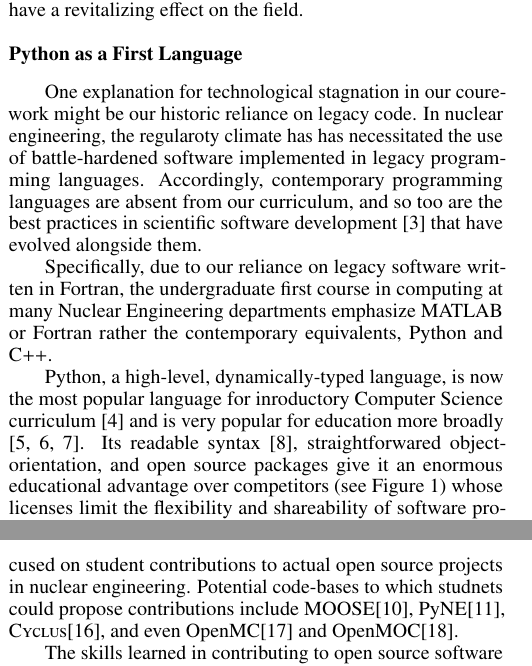
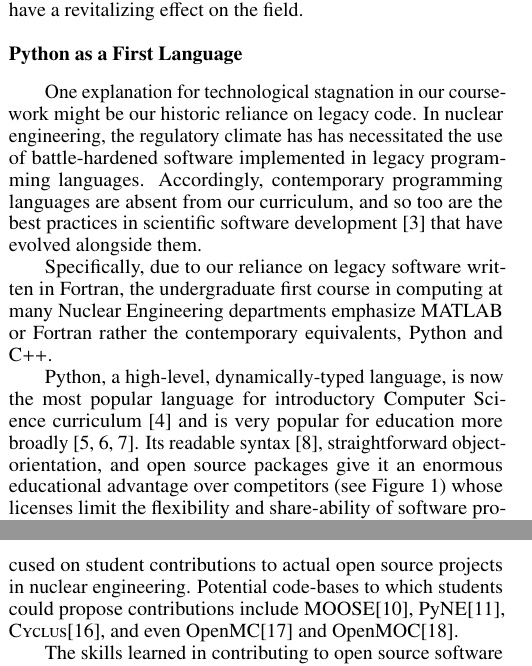
Before and after one commit to physics-codes/presentations, a LaTeX document (ans-nov-2015/paper/ans-winter-2015-sum.tex): two parts of the columns of pages 1 and 2 of 4, joined at a grey line, cut so that both start at the same text. Compiled offline with pdfLaTeX.

Commit message:
spellcheck

```diff
--- a/ans-nov-2015/paper/ans-winter-2015-sum.tex
+++ b/ans-nov-2015/paper/ans-winter-2015-sum.tex
@@ -125,8 +125,8 @@ engineering may even have a revitalizing effect on the field.
 
 \subsection{Python as a First Language}
 
-One explanation for technological stagnation in our courework might be our
-historic reliance on legacy code. In nuclear engineering, the regularoty climate
+One explanation for technological stagnation in our coursework might be our
+historic reliance on legacy code. In nuclear engineering, the regulatory climate
 has has necessitated the use of battle-hardened software implemented in legacy
 programming languages. Accordingly, contemporary programming languages are
 absent from our curriculum, and so too are the best practices in scientific
@@ -137,13 +137,13 @@ undergraduate first course in computing at many Nuclear Engineering departments
 emphasize MATLAB or Fortran rather the contemporary equivalents, Python and C++.
 
 Python, a high-level, dynamically-typed language, is now the most popular
-language for inroductory Computer Science curriculum \cite{guo_python_2014} and
+language for introductory Computer Science curriculum \cite{guo_python_2014} and
 is very popular for education more broadly
 \cite{myers_python_2007,stajano_python_2000,backer_computational_2007}. Its
-readable syntax \cite{stefik_empirical_2013}, straightforwared
+readable syntax \cite{stefik_empirical_2013}, straightforward
 object-orientation, and open source packages give it an enormous educational
 advantage over competitors (see Figure \ref{fig:guo}) whose licenses limit the
-flexibility and shareability of software produced within those frameworks.
+flexibility and share-ability of software produced within those frameworks.
 
 \begin{figure}[htbp!]
 \begin{center}
@@ -199,7 +199,7 @@ sourced \cite{gaston_moose:_2009}\cite{scopatz_pyne:_2012}\cite{carlsen_cyclus_2
 
 In addition for formulating the course around an open source language (Python),
 the projects in the course are focused on student contributions to actual open source
-projects in nuclear engineering. Potential code-bases to which studnets could
+projects in nuclear engineering. Potential code-bases to which students could
 propose contributions include MOOSE\cite{gaston_moose:_2009},
 PyNE\cite{scopatz_pyne:_2012}, \textsc{Cyclus}\cite{carlsen_cyclus_2014}, and
 even OpenMC\cite{romano_openmc_2013} and OpenMOC\cite{boyd_openmoc_2014}.
```
